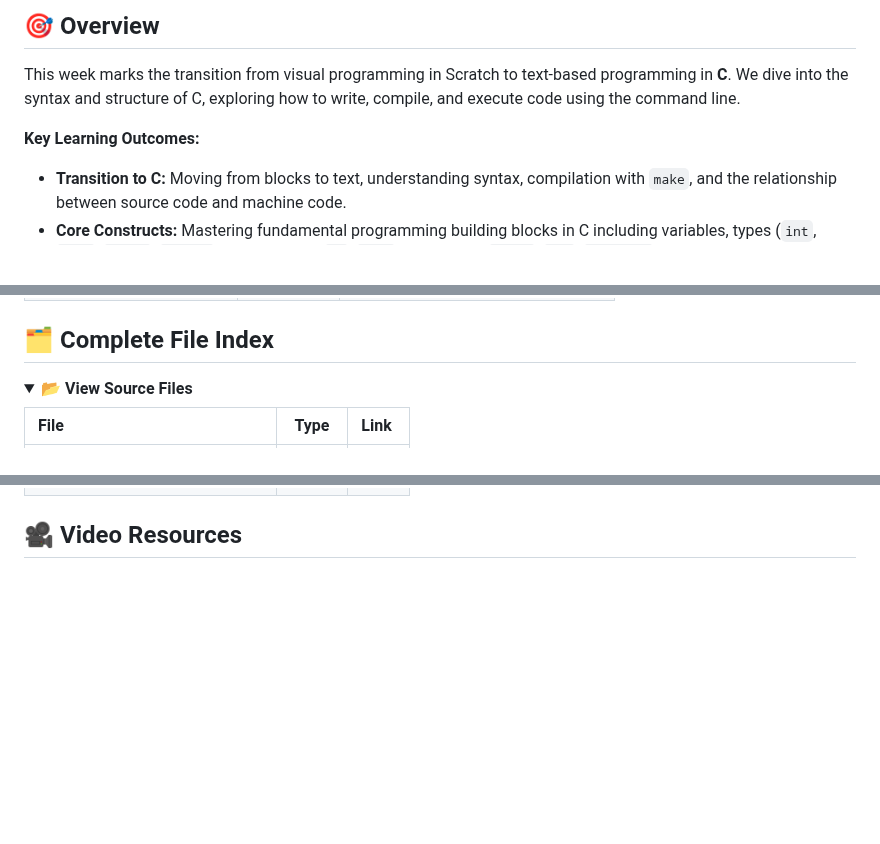
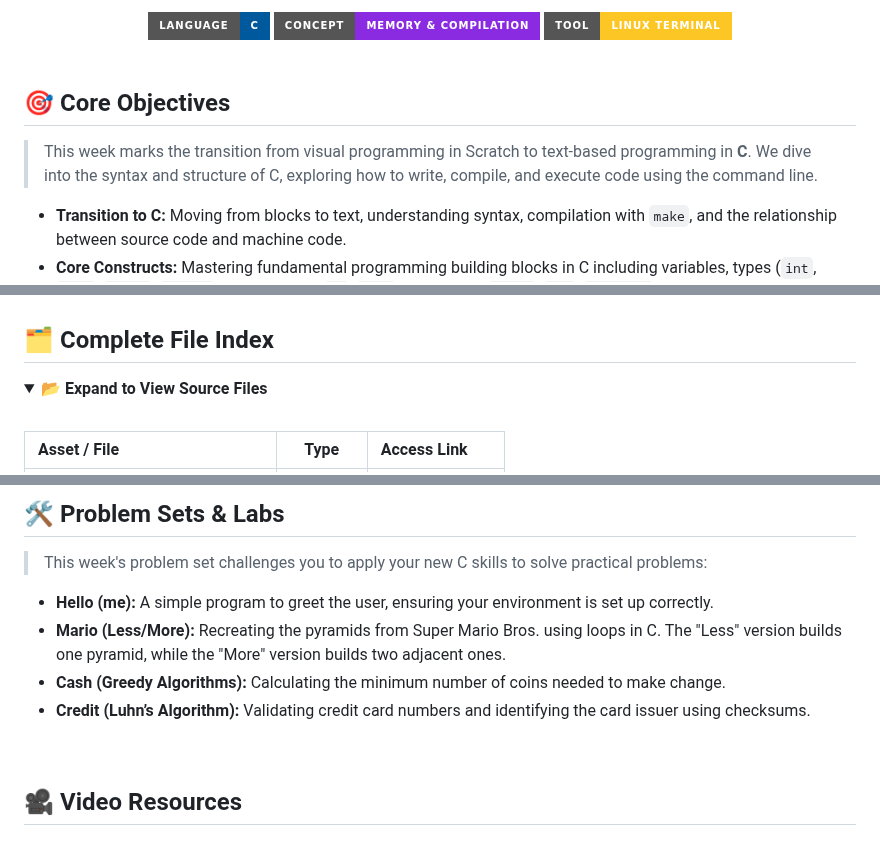
Before and after one commit to bavish007/cs50x, a Markdown page: Week 1 C/Readme.md, 3 parts joined by grey strips. GitHub-like rendering; folded sections open; badges without logos; blank space fills up the shorter version.

Commit message:
Revise Week 1 C Readme
Updated the Readme.md to enhance formatting and clarify learning objectives, resources, and problem sets for Week 1 in C.

```diff
--- a/Week 1 C/Readme.md
+++ b/Week 1 C/Readme.md
@@ -2,9 +6,14 @@
 
-## 🎯 Overview
+  <img src="https://img.shields.io/badge/Language-C-00599C?style=for-the-badge&logo=c&logoColor=white" />
+  <img src="https://img.shields.io/badge/Concept-Memory_%26_Compilation-blueviolet?style=for-the-badge" />
+  <img src="https://img.shields.io/badge/Tool-Linux_Terminal-FCC624?style=for-the-badge&logo=linux&logoColor=black" />
+</div>
 
-This week marks the transition from visual programming in Scratch to text-based programming in **C**. We dive into the syntax and structure of C, exploring how to write, compile, and execute code using the command line.
+<br />
 
-**Key Learning Outcomes:**
+## 🎯 Core Objectives
+
+> This week marks the transition from visual programming in Scratch to text-based programming in **C**. We dive into the syntax and structure of C, exploring how to write, compile, and execute code using the command line.
 
 * **Transition to C:** Moving from blocks to text, understanding syntax, compilation with `make`, and the relationship between source code and machine code.
 * **Core Constructs:** Mastering fundamental programming building blocks in C including variables, types (`int`, `char`, `float`, `string`), conditionals (`if`, `else`), and loops (`while`, `for`, `do-while`).
@@ -29,7 +42,9 @@ This week marks the transition from visual programming in Scratch to text-based
 
 ## 🗂️ Complete File Index
 
-<details><summary><b>📂 View Source Files</b></summary>
+<details open>
+<summary><b>📂 Expand to View Source Files</b></summary>
+<br />
 
-| File | Type | Link |
+| Asset / File | Type | Access Link |
 | :--- | :---: | :--- |
@@ -92,5 +107,18 @@ This week marks the transition from visual programming in Scratch to text-based
 
 </details>
 
+<br />
+
+## 🛠️ Problem Sets & Labs
+
+> This week's problem set challenges you to apply your new C skills to solve practical problems:
+
+* **Hello (me):** A simple program to greet the user, ensuring your environment is set up correctly.
+* **Mario (Less/More):** Recreating the pyramids from Super Mario Bros. using loops in C. The "Less" version builds one pyramid, while the "More" version builds two adjacent ones.
+* **Cash (Greedy Algorithms):** Calculating the minimum number of coins needed to make change.
+* **Credit (Luhn’s Algorithm):** Validating credit card numbers and identifying the card issuer using checksums.
+
+<br />
+
 ## 🎥 Video Resources
 
```
Also changed, not shown: other parts of Week 1 C/Readme.md (+85 -86 lines).
